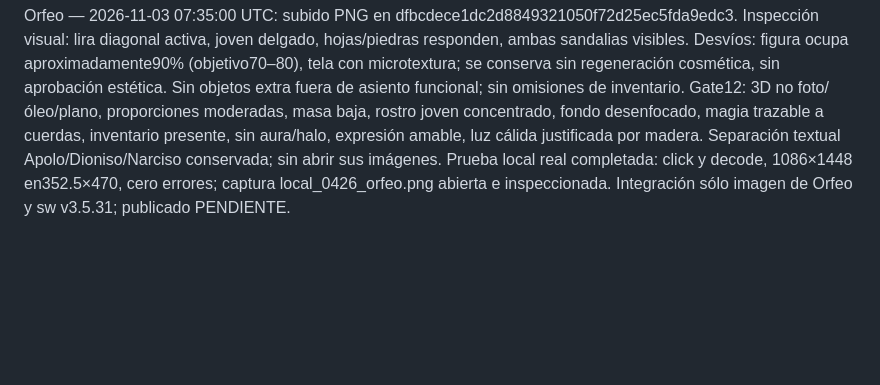
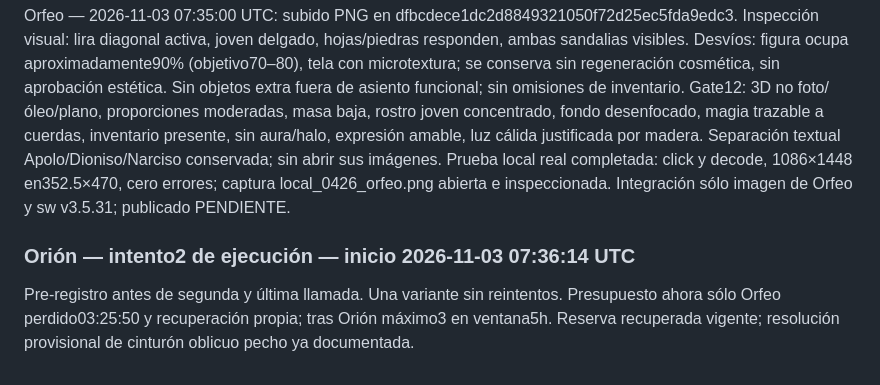
Before and after one commit to willyesposito/JuegoMitosFeli, a Markdown page: Documentacion/avance_imagenes_2026-11-02.md, the part around the change. Rendered like a GitHub page; blank space fills up the shorter version.

Commit message:
Registrar inicio de generación de Orión

```diff
--- a/Documentacion/avance_imagenes_2026-11-02.md
+++ b/Documentacion/avance_imagenes_2026-11-02.md
@@ -702,3 +702,6 @@ Pre-registro antes de llamada real. Reserva vigente 046584f, máximo dos llamada
 Orfeo: resultado real image_gen 2026-11-03 07:33:54 UTC; PNG copiado a imagenes/orfeo.png, decodificación completa. Se preservan bytes antes de integrar; inspección/gate y prueba local/publicada pendientes. Una llamada nueva, sin reintento.
 
 Orfeo — 2026-11-03 07:35:00 UTC: subido PNG en dfbcdece1dc2d8849321050f72d25ec5fda9edc3. Inspección visual: lira diagonal activa, joven delgado, hojas/piedras responden, ambas sandalias visibles. Desvíos: figura ocupa aproximadamente90% (objetivo70–80), tela con microtextura; se conserva sin regeneración cosmética, sin aprobación estética. Sin objetos extra fuera de asiento funcional; sin omisiones de inventario. Gate12: 3D no foto/óleo/plano, proporciones moderadas, masa baja, rostro joven concentrado, fondo desenfocado, magia trazable a cuerdas, inventario presente, sin aura/halo, expresión amable, luz cálida justificada por madera. Separación textual Apolo/Dioniso/Narciso conservada; sin abrir sus imágenes. Prueba local real completada: click y decode, 1086×1448 en352.5×470, cero errores; captura local_0426_orfeo.png abierta e inspeccionada. Integración sólo imagen de Orfeo y sw v3.5.31; publicado PENDIENTE.
+
+### Orión — intento2 de ejecución — inicio 2026-11-03 07:36:14 UTC
+Pre-registro antes de segunda y última llamada. Una variante sin reintentos. Presupuesto ahora sólo Orfeo perdido03:25:50 y recuperación propia; tras Orión máximo3 en ventana5h. Reserva recuperada vigente; resolución provisional de cinturón oblicuo pecho ya documentada.
```
